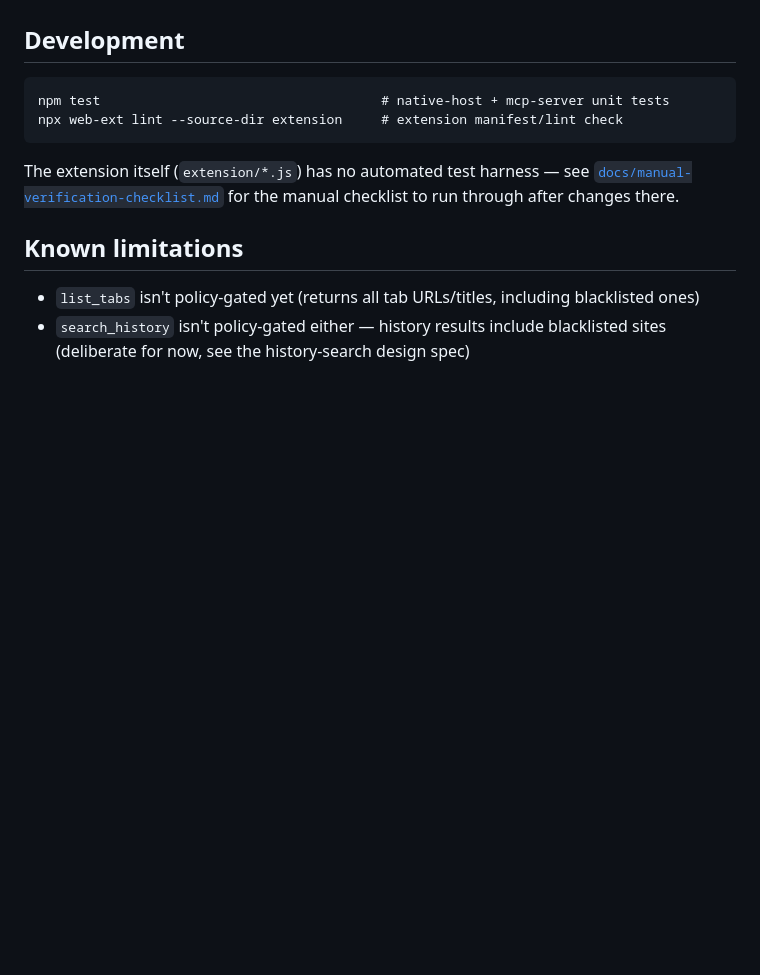
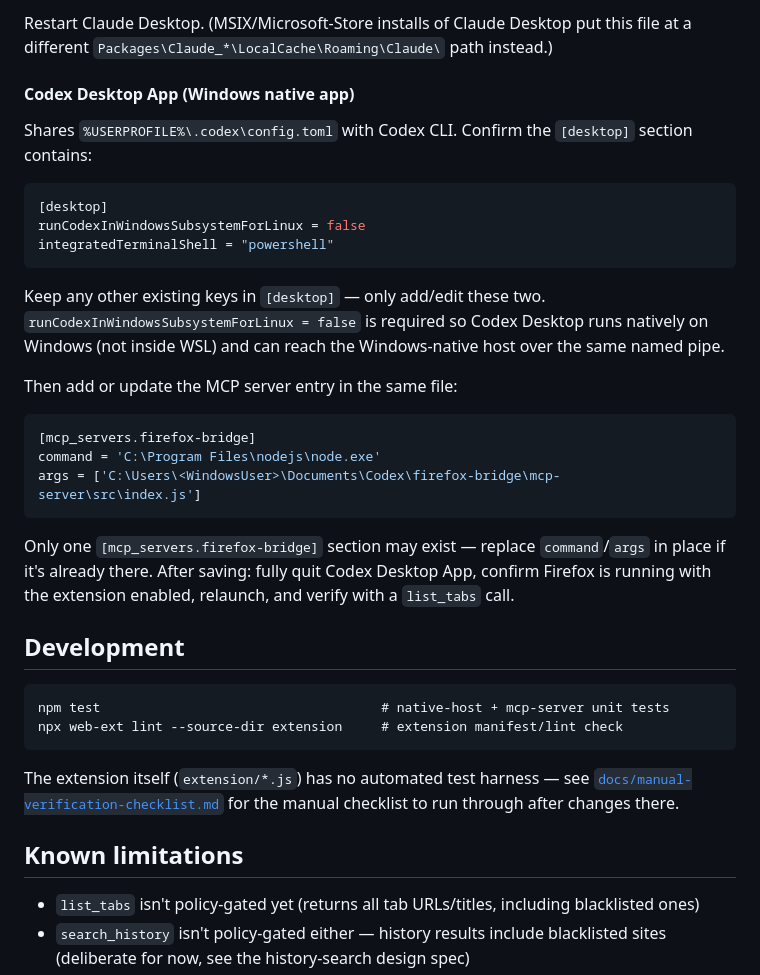
Before and after one commit to raychao-oao/firefox-bridge, a Markdown page: README.md, the part around one of its changes. Drawn GitHub-style; blank space fills up the shorter version.

````diff
--- a/README.md
+++ b/README.md
@@ -100,3 +173,32 @@ loaded and the native host is running.
+Restart Claude Desktop. (MSIX/Microsoft-Store installs of Claude Desktop put this file at
+a different `Packages\Claude_*\LocalCache\Roaming\Claude\` path instead.)
+
+#### Codex Desktop App (Windows native app)
+
+Shares `%USERPROFILE%\.codex\config.toml` with Codex CLI. Confirm the `[desktop]` section
+contains:
+
+```toml
+[desktop]
+runCodexInWindowsSubsystemForLinux = false
+integratedTerminalShell = "powershell"
+```
+
+Keep any other existing keys in `[desktop]` — only add/edit these two.
+`runCodexInWindowsSubsystemForLinux = false` is required so Codex Desktop runs natively on
+Windows (not inside WSL) and can reach the Windows-native host over the same named pipe.
+
+Then add or update the MCP server entry in the same file:
+
+```toml
+[mcp_servers.firefox-bridge]
+command = 'C:\Program Files\nodejs\node.exe'
+args = ['C:\Users\<WindowsUser>\Documents\Codex\firefox-bridge\mcp-server\src\index.js']
+```
+
+Only one `[mcp_servers.firefox-bridge]` section may exist — replace `command`/`args` in
+place if it's already there. After saving: fully quit Codex Desktop App, confirm Firefox
+is running with the extension enabled, relaunch, and verify with a `list_tabs` call.
 
 ## Development
 
````
Also changed, not shown: other parts of README.md (+73 -0 lines), docs/manual-verification-checklist.md (+7 -0 lines).
